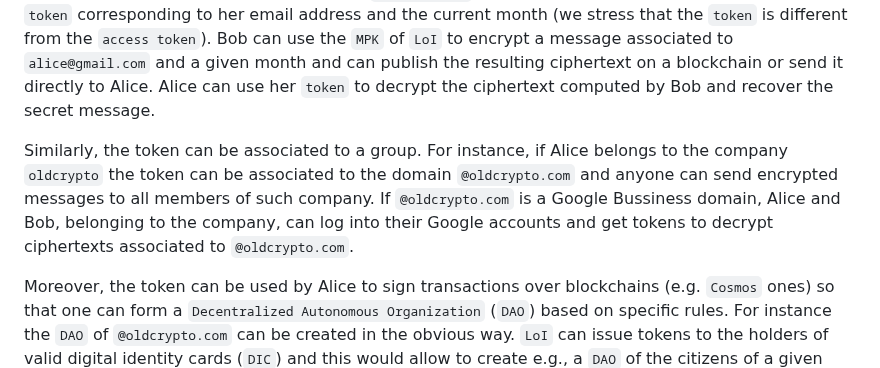
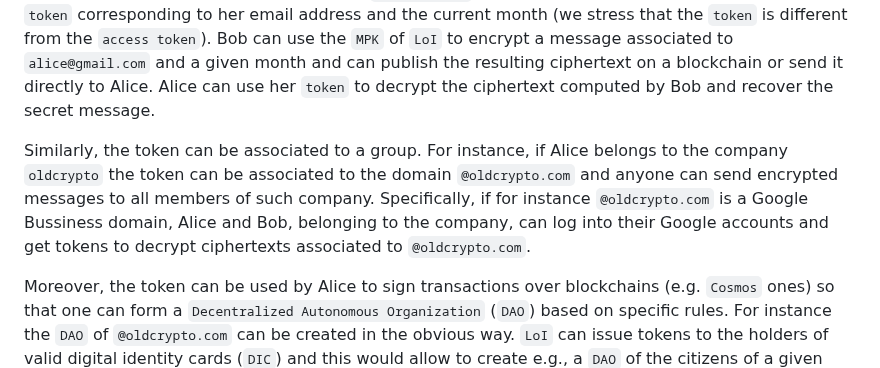
Before and after one commit to aragonzkresearch/leagueofidentity, a Markdown page: README.md, the part around the change. GitHub-like rendering.

```diff
--- a/README.md
+++ b/README.md
@@ -7,7 +7,7 @@ Alice logs into her own Google (or Facebook, Twitter, ...) account `alice@gmail.
 Bob can use the `MPK` of `LoI` to encrypt a message associated to `alice@gmail.com` and a given month and can publish the resulting ciphertext on a blockchain or send it directly to Alice.
 Alice can use her `token` to decrypt the ciphertext computed by Bob and recover the secret message.
 
-Similarly, the token can be associated to a group. For instance, if Alice belongs to the company `oldcrypto` the token can be associated to the domain `@oldcrypto.com` and anyone can send encrypted messages to all members of such company. If `@oldcrypto.com` is a Google Bussiness domain, Alice and Bob, belonging to the company, can log into their Google accounts and get tokens to decrypt ciphertexts associated to `@oldcrypto.com`.
+Similarly, the token can be associated to a group. For instance, if Alice belongs to the company `oldcrypto` the token can be associated to the domain `@oldcrypto.com` and anyone can send encrypted messages to all members of such company. Specifically, if for instance `@oldcrypto.com` is a Google Bussiness domain, Alice and Bob, belonging to the company, can log into their Google accounts and get tokens to decrypt ciphertexts associated to `@oldcrypto.com`.
 
 Moreover, the token can be used by Alice to sign transactions over blockchains (e.g. `Cosmos` ones) so that one can form a `Decentralized Autonomous Organization` (`DAO`) based on specific rules.
 For instance the `DAO` of `@oldcrypto.com` can be created in the obvious way.
```
